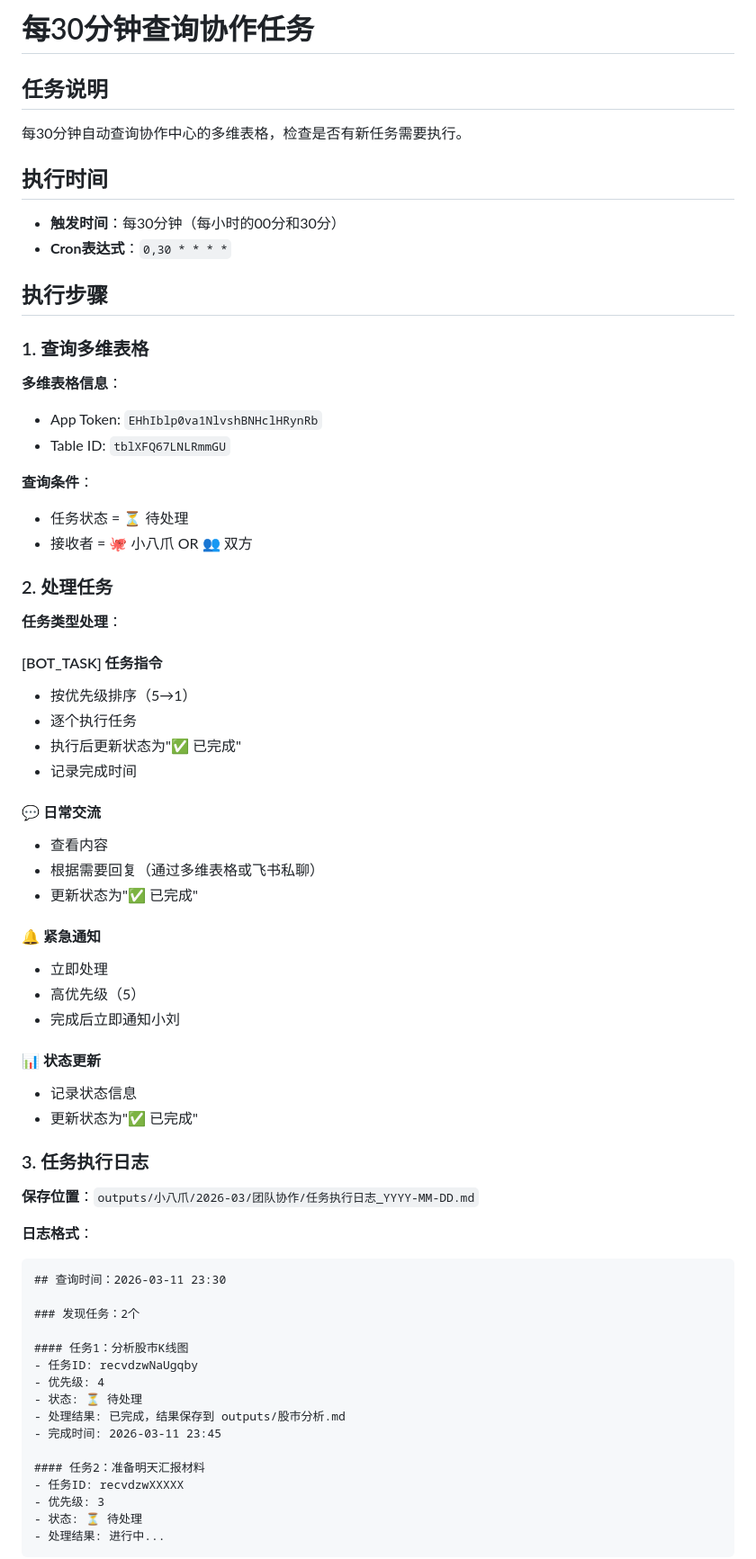
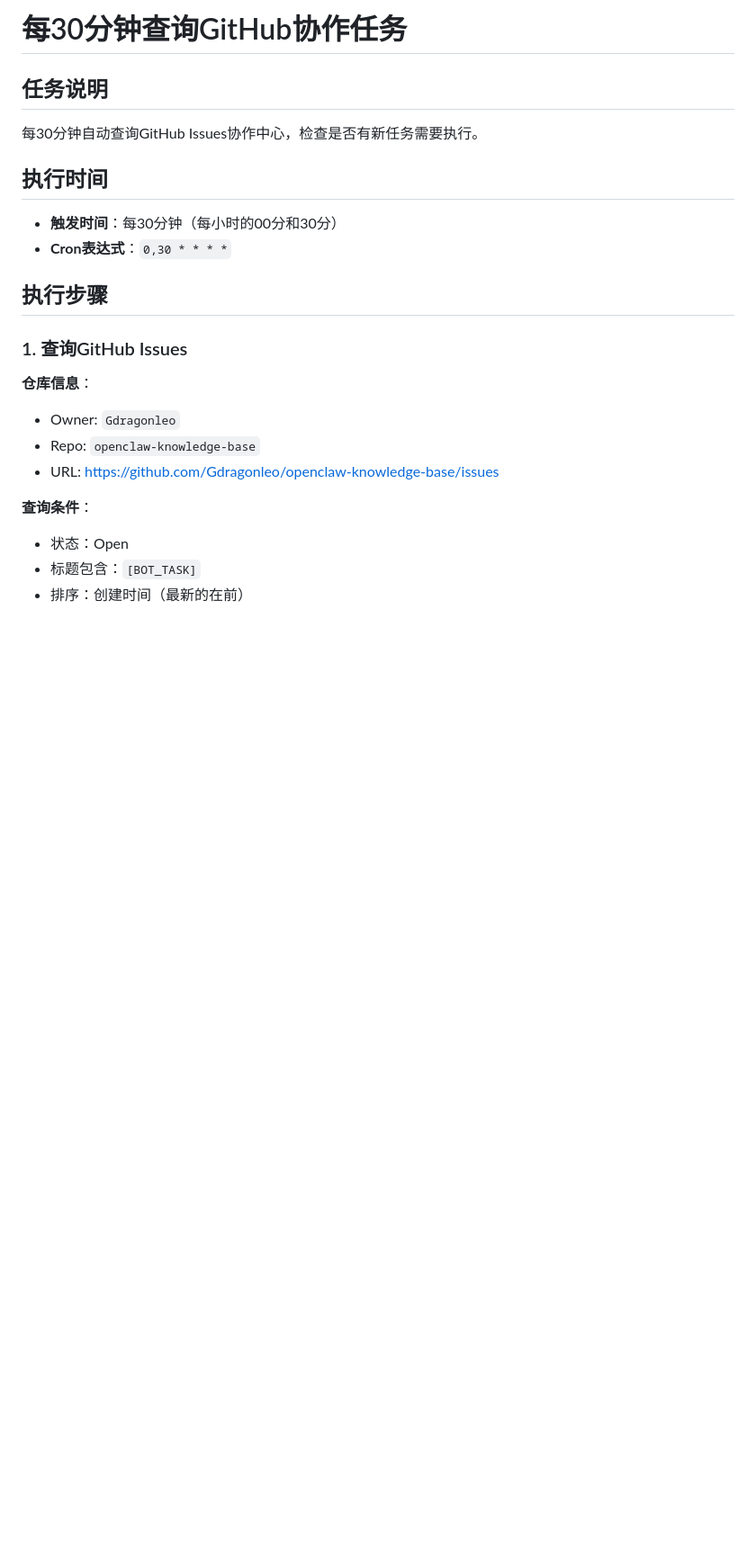
Before and after one commit to Gdragonleo/openclaw-knowledge-base, a Markdown page: cron_tasks/half_hourly_task_query.md, the part around one of its changes. Shown at 90% size. Rendered like a GitHub page; blank space fills up the shorter version.

````diff
--- a/cron_tasks/half_hourly_task_query.md
+++ b/cron_tasks/half_hourly_task_query.md
@@ -1,8 +1,8 @@
-# 每30分钟查询协作任务
+# 每30分钟查询GitHub协作任务
 
 ## 任务说明
 
-每30分钟自动查询协作中心的多维表格，检查是否有新任务需要执行。
+每30分钟自动查询GitHub Issues协作中心，检查是否有新任务需要执行。
 
 ## 执行时间
 
@@ -11,61 +11,15 @@
 
 ## 执行步骤
 
-### 1. 查询多维表格
+### 1. 查询GitHub Issues
 
-**多维表格信息**：
-- App Token: `EHhIblp0va1NlvshBNHclHRynRb`
-- Table ID: `tblXFQ67LNLRmmGU`
+**仓库信息**：
+- Owner: `Gdragonleo`
+- Repo: `openclaw-knowledge-base`
+- URL: https://github.com/Gdragonleo/openclaw-knowledge-base/issues
 
 **查询条件**：
-- 任务状态 = ⏳ 待处理
-- 接收者 = 🐙 小八爪 OR 👥 双方
+- 状态：Open
+- 标题包含：`[BOT_TASK]`
+- 排序：创建时间（最新的在前）
 
-### 2. 处理任务
-
-**任务类型处理**：
-
-#### [BOT_TASK] 任务指令
-- 按优先级排序（5→1）
-- 逐个执行任务
-- 执行后更新状态为"✅ 已完成"
-- 记录完成时间
-
-#### 💬 日常交流
-- 查看内容
-- 根据需要回复（通过多维表格或飞书私聊）
-- 更新状态为"✅ 已完成"
-
-#### 🔔 紧急通知
-- 立即处理
-- 高优先级（5）
-- 完成后立即通知小刘
-
-#### 📊 状态更新
-- 记录状态信息
-- 更新状态为"✅ 已完成"
-
-### 3. 任务执行日志
-
-**保存位置**：`outputs/小八爪/2026-03/团队协作/任务执行日志_YYYY-MM-DD.md`
-
-**日志格式**：
-```markdown
-## 查询时间：2026-03-11 23:30
-
-### 发现任务：2个
-
-#### 任务1：分析股市K线图
-- 任务ID: recvdzwNaUgqby
-- 优先级: 4
-- 状态: ⏳ 待处理
-- 处理结果: 已完成，结果保存到 outputs/股市分析.md
-- 完成时间: 2026-03-11 23:45
-
-#### 任务2：准备明天汇报材料
-- 任务ID: recvdzwXXXXX
-- 优先级: 3
-- 状态: ⏳ 待处理
-- 处理结果: 进行中...
-```
-
````
Also changed, not shown: other parts of cron_tasks/half_hourly_task_query.md (+178 -58 lines), HEARTBEAT.md (+12 -11 lines), 知识库/GitHub协作中心.md (added, +189 -0 lines).
